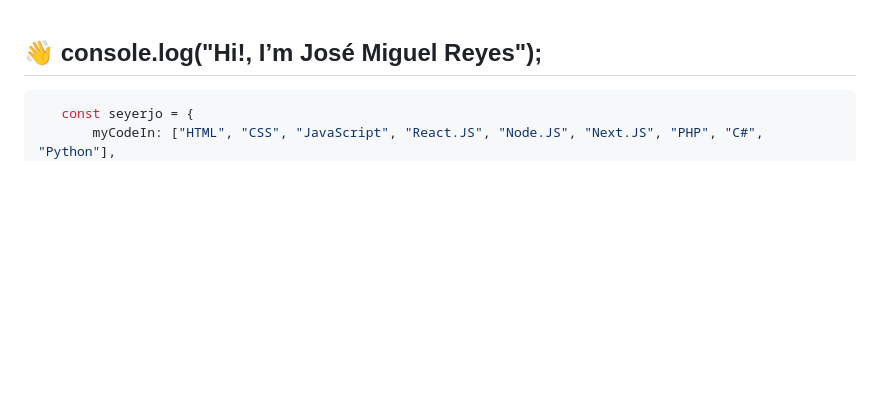
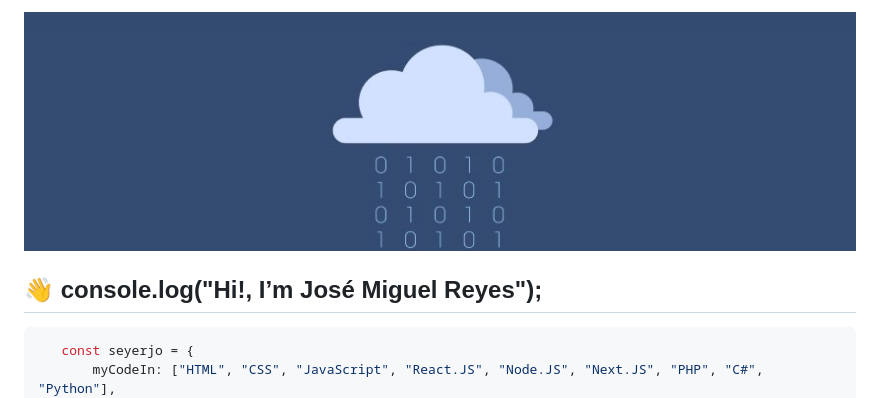
Before and after one commit to seyerjo/seyerjo, a Markdown page: README.md, the part around the change. Drawn GitHub-style; pictures changed too: assets/github-profile-banner.jpg (added); blank space fills up the shorter version.

Commit message:
README.md | A banner is added

````diff
--- a/README.md
+++ b/README.md
@@ -1,3 +1,5 @@
+<img src="./assets/github-profile-banner.jpg" />
+
 ## 👋 console.log("Hi!, I’m José Miguel Reyes");
 ```javascript
    const seyerjo = {
````
